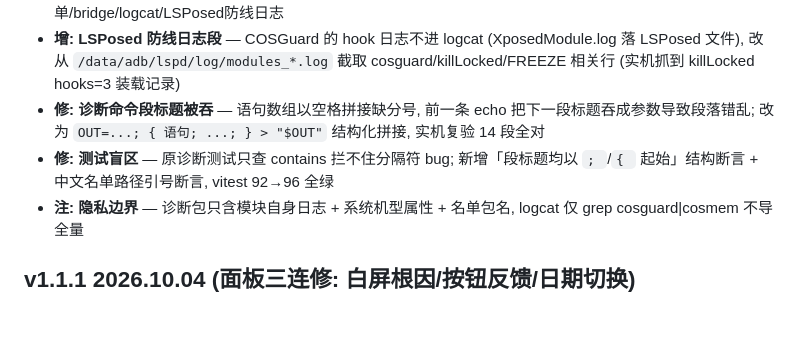
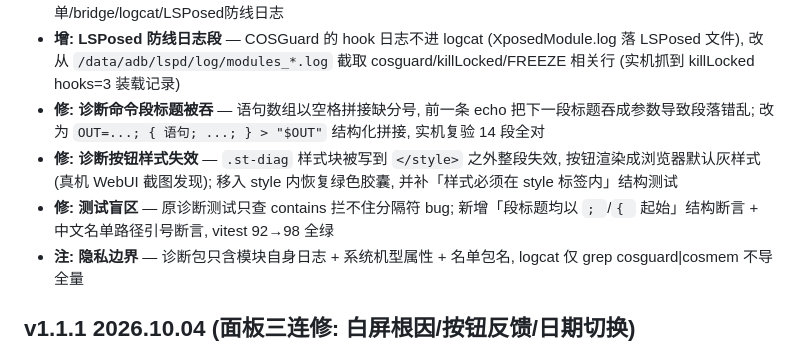
Before and after one commit to wzcawzc123/COSMemory, a Markdown page: changelog.md, the part around the change. GitHub-like rendering; blank space fills up the shorter version.

Commit message:
docs(changelog): 补 v1.1.2 样式修复条目 + 断言数校准为 98

```diff
--- a/changelog.md
+++ b/changelog.md
@@ -4,7 +4,8 @@
 - **增: 设置页「导出诊断日志」** — 单条桥命令把引擎/防线/设备信息导出为 `/sdcard/Download/COSMemory_diag_<时间戳>.txt`, 社区反馈时附带即可定位; 14 段: version/device/memory/caps/engine/stats尾/guard日志3份/kill_capture尾/snapshot/config/名单/bridge/logcat/LSPosed防线日志
 - **增: LSPosed 防线日志段** — COSGuard 的 hook 日志不进 logcat (XposedModule.log 落 LSPosed 文件), 改从 `/data/adb/lspd/log/modules_*.log` 截取 cosguard/killLocked/FREEZE 相关行 (实机抓到 killLocked hooks=3 装载记录)
 - **修: 诊断命令段标题被吞** — 语句数组以空格拼接缺分号, 前一条 echo 把下一段标题吞成参数导致段落错乱; 改为 `OUT=...; { 语句; ...; } > "$OUT"` 结构化拼接, 实机复验 14 段全对
-- **修: 测试盲区** — 原诊断测试只查 contains 拦不住分隔符 bug; 新增「段标题均以 `; `/`{ ` 起始」结构断言 + 中文名单路径引号断言, vitest 92→96 全绿
+- **修: 诊断按钮样式失效** — `.st-diag` 样式块被写到 `</style>` 之外整段失效, 按钮渲染成浏览器默认灰样式 (真机 WebUI 截图发现); 移入 style 内恢复绿色胶囊, 并补「样式必须在 style 标签内」结构测试
+- **修: 测试盲区** — 原诊断测试只查 contains 拦不住分隔符 bug; 新增「段标题均以 `; `/`{ ` 起始」结构断言 + 中文名单路径引号断言, vitest 92→98 全绿
 - **注: 隐私边界** — 诊断包只含模块自身日志 + 系统机型属性 + 名单包名, logcat 仅 grep cosguard\|cosmem 不导全量
 
 ## v1.1.1 2026.10.04 (面板三连修: 白屏根因/按钮反馈/日期切换)
```
